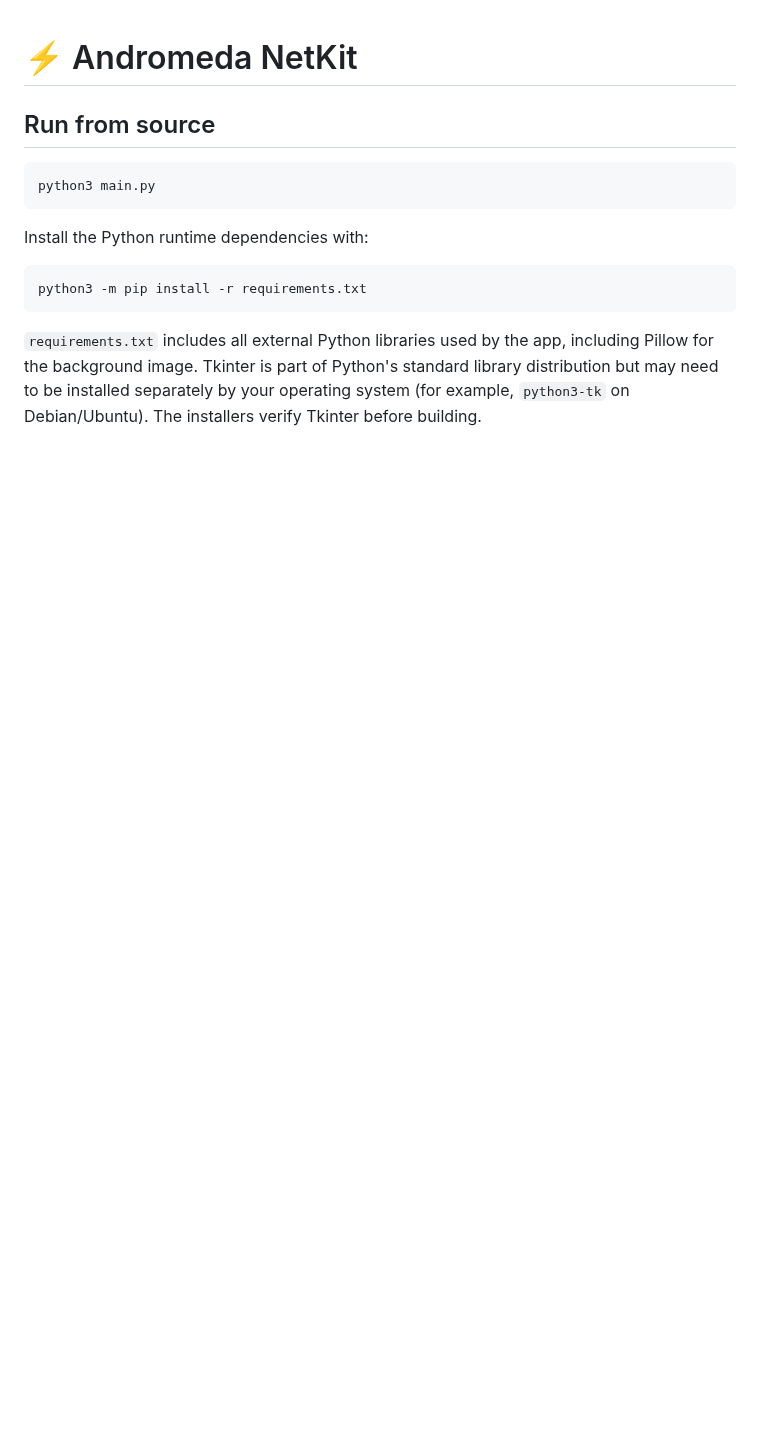
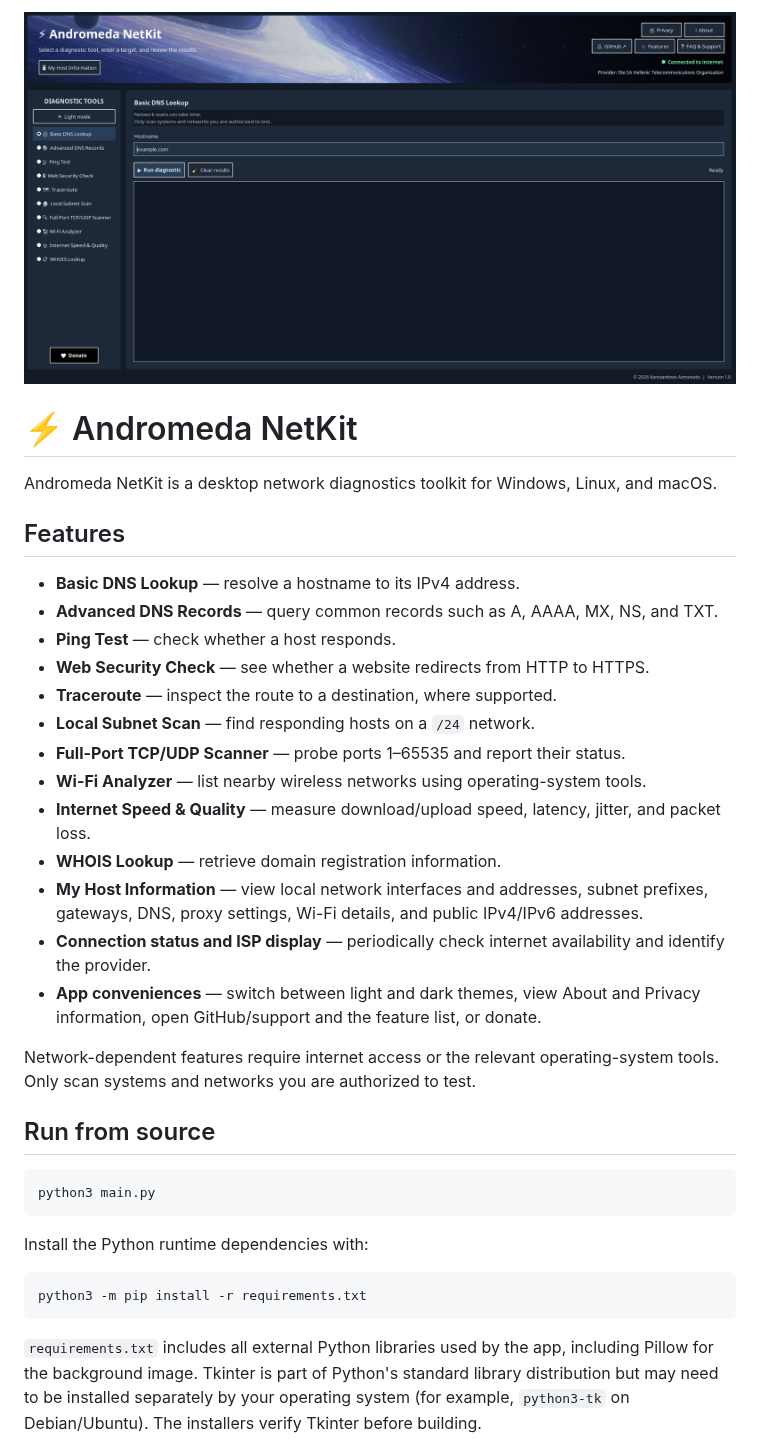
Before and after one commit to aimoniotis/Andromeda-NetKit, a Markdown page: README.md, the part around the change. Rendered like a GitHub page; pictures changed too: assets/andromeda-netkit-screenshot.png (added); blank space fills up the shorter version.

Commit message:
Document app features and fix ISP lookup
Add the supplied screenshot and feature overview to the README, and ensure the initial ISP lookup is not blocked by the refresh interval. Include regression tests.\n\nCo-authored-by: Copilot <223556219+Copilot@users.noreply.github.com>

```diff
--- a/README.md
+++ b/README.md
@@ -1,4 +1,36 @@
+![Andromeda NetKit desktop app](assets/andromeda-netkit-screenshot.png)
+
 # ⚡ Andromeda NetKit
+
+Andromeda NetKit is a desktop network diagnostics toolkit for Windows, Linux,
+and macOS.
+
+## Features
+
+- **Basic DNS Lookup** — resolve a hostname to its IPv4 address.
+- **Advanced DNS Records** — query common records such as A, AAAA, MX, NS,
+  and TXT.
+- **Ping Test** — check whether a host responds.
+- **Web Security Check** — see whether a website redirects from HTTP to HTTPS.
+- **Traceroute** — inspect the route to a destination, where supported.
+- **Local Subnet Scan** — find responding hosts on a `/24` network.
+- **Full-Port TCP/UDP Scanner** — probe ports 1–65535 and report their status.
+- **Wi-Fi Analyzer** — list nearby wireless networks using operating-system
+  tools.
+- **Internet Speed & Quality** — measure download/upload speed, latency,
+  jitter, and packet loss.
+- **WHOIS Lookup** — retrieve domain registration information.
+- **My Host Information** — view local network interfaces and addresses,
+  subnet prefixes, gateways, DNS, proxy settings, Wi-Fi details, and public
+  IPv4/IPv6 addresses.
+- **Connection status and ISP display** — periodically check internet
+  availability and identify the provider.
+- **App conveniences** — switch between light and dark themes, view About and
+  Privacy information, open GitHub/support and the feature list, or donate.
+
+Network-dependent features require internet access or the relevant
+operating-system tools. Only scan systems and networks you are authorized to
+test.
 
 ## Run from source
 
```
Also changed, not shown: 2 other files.
